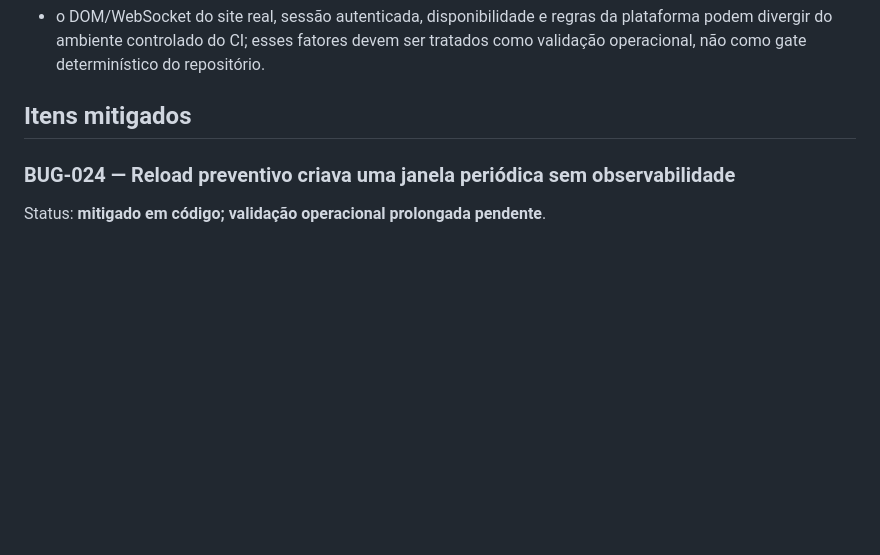
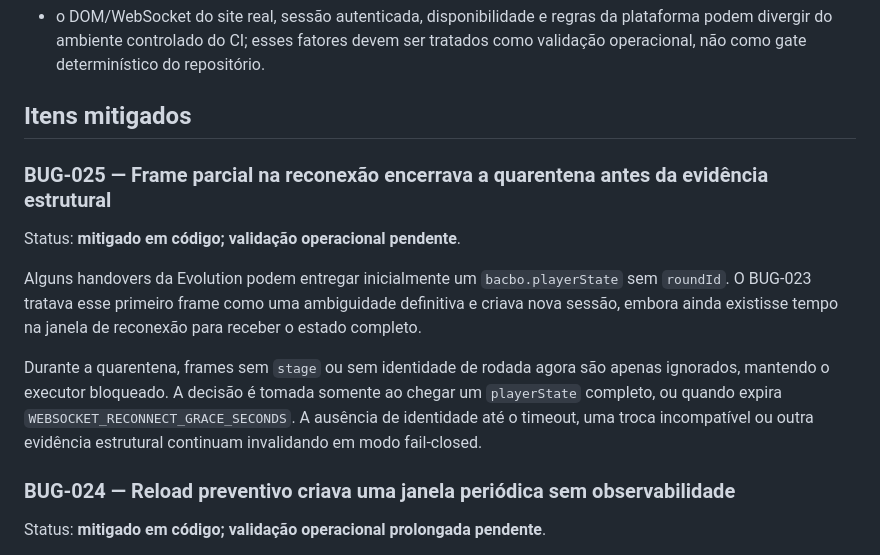
Before and after one commit to Techxiaomi/robo-bacbo, a Markdown page: docs/KNOWN_ISSUES.md, the part around the change. Rendered like a GitHub page; blank space fills up the shorter version.

Commit message:
BUG-025: aguardar frame completo durante reconexão

```diff
--- a/docs/KNOWN_ISSUES.md
+++ b/docs/KNOWN_ISSUES.md
@@ -90,6 +90,14 @@ Risco residual externo:
 - o DOM/WebSocket do site real, sessão autenticada, disponibilidade e regras da plataforma podem divergir do ambiente controlado do CI; esses fatores devem ser tratados como validação operacional, não como gate determinístico do repositório.
 
 ## Itens mitigados
+
+### BUG-025 — Frame parcial na reconexão encerrava a quarentena antes da evidência estrutural
+
+Status: **mitigado em código; validação operacional pendente**.
+
+Alguns handovers da Evolution podem entregar inicialmente um `bacbo.playerState` sem `roundId`. O BUG-023 tratava esse primeiro frame como uma ambiguidade definitiva e criava nova sessão, embora ainda existisse tempo na janela de reconexão para receber o estado completo.
+
+Durante a quarentena, frames sem `stage` ou sem identidade de rodada agora são apenas ignorados, mantendo o executor bloqueado. A decisão é tomada somente ao chegar um `playerState` completo, ou quando expira `WEBSOCKET_RECONNECT_GRACE_SECONDS`. A ausência de identidade até o timeout, uma troca incompatível ou outra evidência estrutural continuam invalidando em modo fail-closed.
 
 ### BUG-024 — Reload preventivo criava uma janela periódica sem observabilidade
 
```
